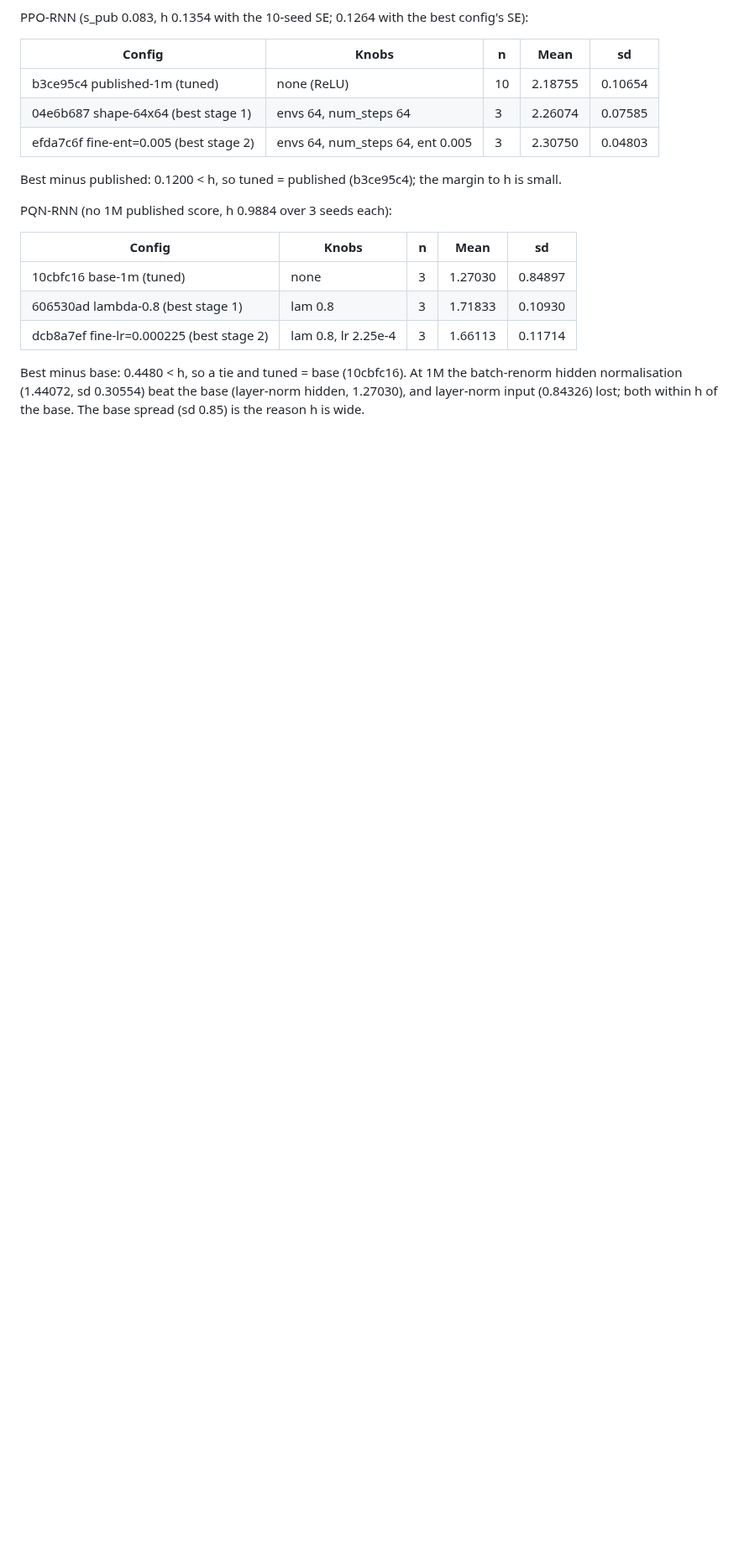
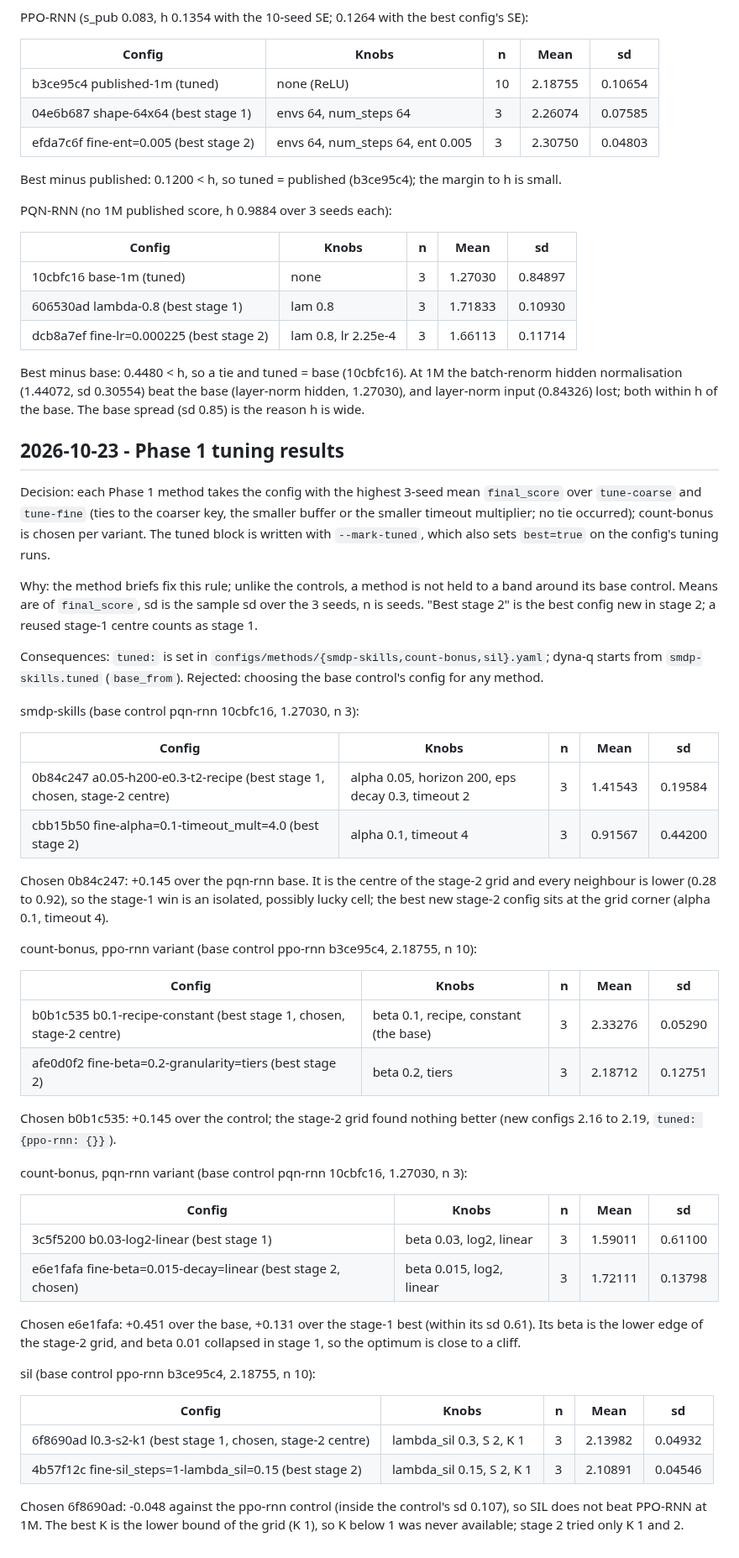
Before and after one commit to Pawlo77/rl-craftmax, a Markdown page: knowledge/decisions/Experiment decisions.md, the part around one of its changes. Shown at 84% size. Rendered like a GitHub page; blank space fills up the shorter version.

Commit message:
docs: record the Phase 1 tuning results

```diff
--- a/knowledge/decisions/Experiment decisions.md
+++ b/knowledge/decisions/Experiment decisions.md
@@ -236,3 +236,47 @@ PQN-RNN (no 1M published score, h 0.9884 over 3 seeds each):
 | dcb8a7ef fine-lr=0.000225 (best stage 2) | lam 0.8, lr 2.25e-4 | 3 | 1.66113 | 0.11714 |
 
 Best minus base: 0.4480 < h, so a tie and tuned = base (10cbfc16). At 1M the batch-renorm hidden normalisation (1.44072, sd 0.30554) beat the base (layer-norm hidden, 1.27030), and layer-norm input (0.84326) lost; both within h of the base. The base spread (sd 0.85) is the reason h is wide.
+
+## 2026-10-23 - Phase 1 tuning results
+
+Decision: each Phase 1 method takes the config with the highest 3-seed mean `final_score` over `tune-coarse` and `tune-fine` (ties to the coarser key, the smaller buffer or the smaller timeout multiplier; no tie occurred); count-bonus is chosen per variant. The tuned block is written with `--mark-tuned`, which also sets `best=true` on the config's tuning runs.
+
+Why: the method briefs fix this rule; unlike the controls, a method is not held to a band around its base control. Means are of `final_score`, sd is the sample sd over the 3 seeds, n is seeds. "Best stage 2" is the best config new in stage 2; a reused stage-1 centre counts as stage 1.
+
+Consequences: `tuned:` is set in `configs/methods/{smdp-skills,count-bonus,sil}.yaml`; dyna-q starts from `smdp-skills.tuned` (`base_from`). Rejected: choosing the base control's config for any method.
+
+smdp-skills (base control pqn-rnn 10cbfc16, 1.27030, n 3):
+
+| Config | Knobs | n | Mean | sd |
+|---|---|---|---|---|
+| 0b84c247 a0.05-h200-e0.3-t2-recipe (best stage 1, chosen, stage-2 centre) | alpha 0.05, horizon 200, eps decay 0.3, timeout 2 | 3 | 1.41543 | 0.19584 |
+| cbb15b50 fine-alpha=0.1-timeout_mult=4.0 (best stage 2) | alpha 0.1, timeout 4 | 3 | 0.91567 | 0.44200 |
+
+Chosen 0b84c247: +0.145 over the pqn-rnn base. It is the centre of the stage-2 grid and every neighbour is lower (0.28 to 0.92), so the stage-1 win is an isolated, possibly lucky cell; the best new stage-2 config sits at the grid corner (alpha 0.1, timeout 4).
+
+count-bonus, ppo-rnn variant (base control ppo-rnn b3ce95c4, 2.18755, n 10):
+
+| Config | Knobs | n | Mean | sd |
+|---|---|---|---|---|
+| b0b1c535 b0.1-recipe-constant (best stage 1, chosen, stage-2 centre) | beta 0.1, recipe, constant (the base) | 3 | 2.33276 | 0.05290 |
+| afe0d0f2 fine-beta=0.2-granularity=tiers (best stage 2) | beta 0.2, tiers | 3 | 2.18712 | 0.12751 |
+
+Chosen b0b1c535: +0.145 over the control; the stage-2 grid found nothing better (new configs 2.16 to 2.19, `tuned: {ppo-rnn: {}}`).
+
+count-bonus, pqn-rnn variant (base control pqn-rnn 10cbfc16, 1.27030, n 3):
+
+| Config | Knobs | n | Mean | sd |
+|---|---|---|---|---|
+| 3c5f5200 b0.03-log2-linear (best stage 1) | beta 0.03, log2, linear | 3 | 1.59011 | 0.61100 |
+| e6e1fafa fine-beta=0.015-decay=linear (best stage 2, chosen) | beta 0.015, log2, linear | 3 | 1.72111 | 0.13798 |
+
+Chosen e6e1fafa: +0.451 over the base, +0.131 over the stage-1 best (within its sd 0.61). Its beta is the lower edge of the stage-2 grid, and beta 0.01 collapsed in stage 1, so the optimum is close to a cliff.
+
+sil (base control ppo-rnn b3ce95c4, 2.18755, n 10):
+
+| Config | Knobs | n | Mean | sd |
+|---|---|---|---|---|
+| 6f8690ad l0.3-s2-k1 (best stage 1, chosen, stage-2 centre) | lambda_sil 0.3, S 2, K 1 | 3 | 2.13982 | 0.04932 |
+| 4b57f12c fine-sil_steps=1-lambda_sil=0.15 (best stage 2) | lambda_sil 0.15, S 2, K 1 | 3 | 2.10891 | 0.04546 |
+
+Chosen 6f8690ad: -0.048 against the ppo-rnn control (inside the control's sd 0.107), so SIL does not beat PPO-RNN at 1M. The best K is the lower bound of the grid (K 1), so K below 1 was never available; stage 2 tried only K 1 and 2.
```
Also changed, not shown: other parts of knowledge/decisions/Experiment decisions.md (+1 -1 lines).
